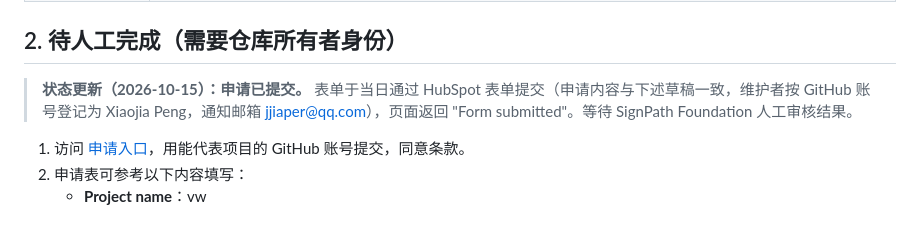
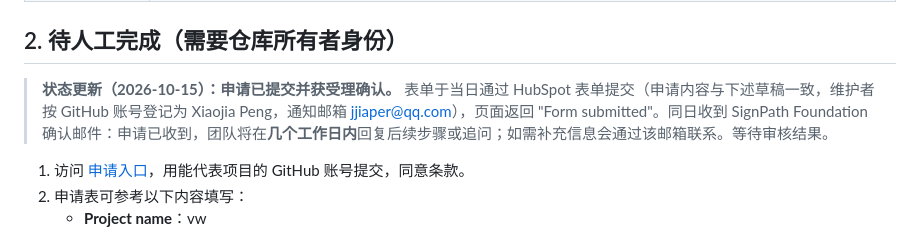
Before and after one commit to peng-xiaojia/vw, a Markdown page: docs/signpath-application.md, the part around the change. Drawn GitHub-style.

Commit message:
docs(签名): 登记 SignPath Foundation 受理确认邮件与审核时间线

```diff
--- a/docs/signpath-application.md
+++ b/docs/signpath-application.md
@@ -16,7 +16,7 @@
 
 ## 2. 待人工完成（需要仓库所有者身份）
 
-> **状态更新（2026-10-15）：申请已提交。** 表单于当日通过 HubSpot 表单提交（申请内容与下述草稿一致，维护者按 GitHub 账号登记为 Xiaojia Peng，通知邮箱 jjiaper@qq.com），页面返回 "Form submitted"。等待 SignPath Foundation 人工审核结果。
+> **状态更新（2026-10-15）：申请已提交并获受理确认。** 表单于当日通过 HubSpot 表单提交（申请内容与下述草稿一致，维护者按 GitHub 账号登记为 Xiaojia Peng，通知邮箱 jjiaper@qq.com），页面返回 "Form submitted"。同日收到 SignPath Foundation 确认邮件：申请已收到，团队将在**几个工作日内**回复后续步骤或追问；如需补充信息会通过该邮箱联系。等待审核结果。
 
 1. 访问 [申请入口](https://signpath.org/apply.html)，用能代表项目的 GitHub 账号提交，同意条款。
 2. 申请表可参考以下内容填写：
```
